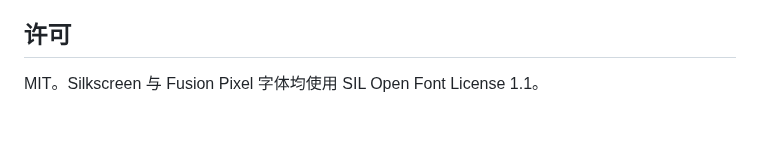
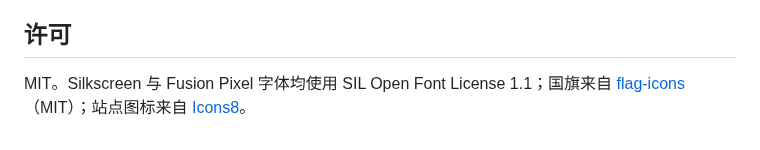
Before and after one commit to Gongsc/Theme-Pixel, a Markdown page: README.md, the part around the change. Drawn GitHub-style.

```diff
--- a/README.md
+++ b/README.md
@@ -50,4 +50,4 @@ npm run package   # 生成 release/theme.tar.gz
 
 ## 许可
 
-MIT。Silkscreen 与 Fusion Pixel 字体均使用 SIL Open Font License 1.1。
+MIT。Silkscreen 与 Fusion Pixel 字体均使用 SIL Open Font License 1.1；国旗来自 [flag-icons](https://github.com/lipis/flag-icons)（MIT）；站点图标来自 [Icons8](https://icons8.com)。
```
Also changed, not shown: public/favicon.png (added), public/logo.png (added), 11 other files.
